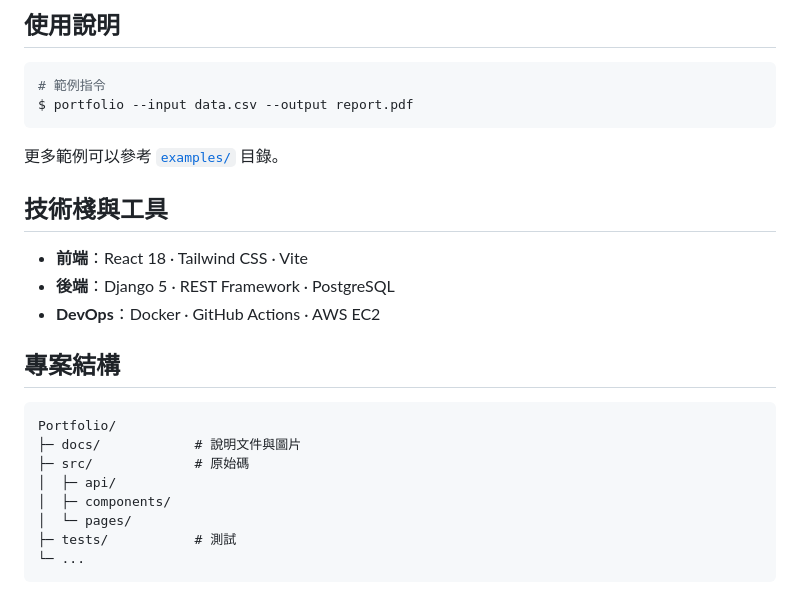
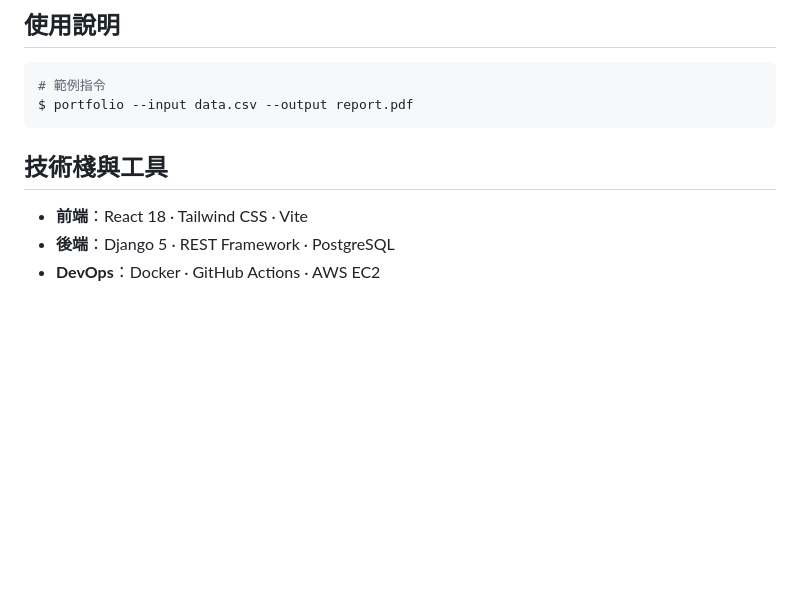
Before and after one commit to usertracychen/Urosmart, a Markdown page: README.md, the part around the change printed below. Rendered like a GitHub page; blank space fills up the shorter version.

````diff
--- a/README.md
+++ b/README.md
@@ -100,24 +141,10 @@ $ npm run dev        # 或 python manage.py runserver
 $ portfolio --input data.csv --output report.pdf
 ```
 
-更多範例可以參考 [`examples/`](examples/) 目錄。
+
 
 ## 技術棧與工具
 
 - **前端**：React 18 · Tailwind CSS · Vite
 - **後端**：Django 5 · REST Framework · PostgreSQL
 - **DevOps**：Docker · GitHub Actions · AWS EC2
-
-## 專案結構
-
-```
-Portfolio/
-├─ docs/            # 說明文件與圖片
-├─ src/             # 原始碼
-│  ├─ api/
-│  ├─ components/
-│  └─ pages/
-├─ tests/           # 測試
-└─ ...
-```
-
````
Also changed, not shown: other parts of README.md (+69 -66 lines).
